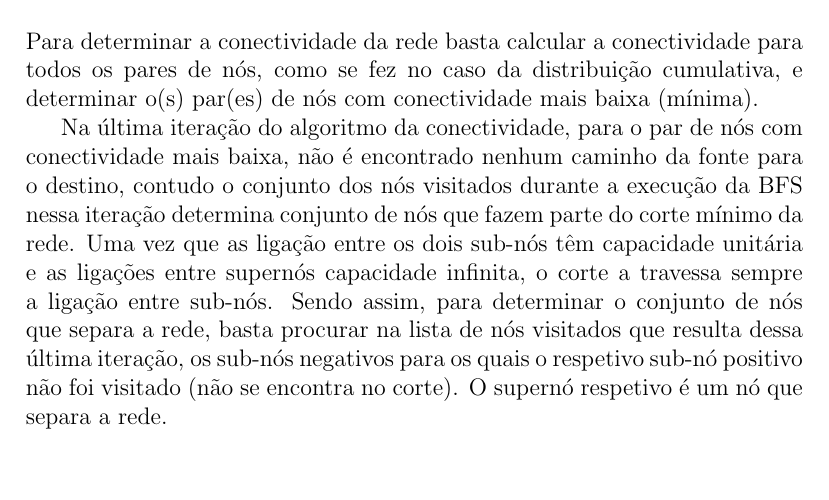
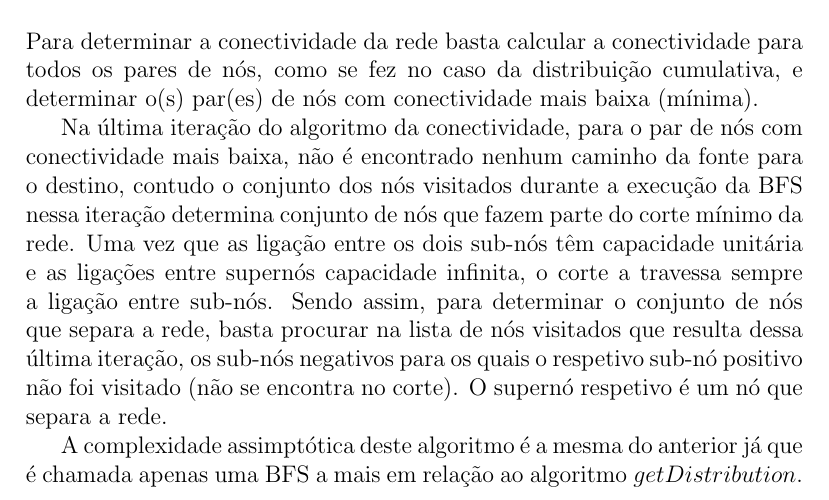
Before and after one commit to littlebrat/Network-Connectivity, a LaTeX document (report/main.tex): part of page 5 of 5, cut so that both start at the same text, the shorter picture padded with empty space. Compiled offline with pdfLaTeX.

Commit message:
Complexity of the third algorithm

```diff
--- a/report/main.tex
+++ b/report/main.tex
@@ -141,5 +141,7 @@ Para determinar a conectividade da rede basta calcular a conectividade para todo
 
 Na última iteração do algoritmo da conectividade, para o par de nós com conectividade mais baixa, não é encontrado nenhum caminho da fonte para o destino, contudo o conjunto dos nós visitados durante a execução da BFS nessa iteração determina conjunto de nós que fazem parte do corte mínimo da rede. Uma vez que as ligação entre os dois sub-nós têm capacidade unitária e as ligações entre supernós capacidade infinita, o corte a travessa sempre a ligação entre sub-nós. Sendo assim, para determinar o conjunto de nós que separa a rede, basta procurar na lista de nós visitados que resulta dessa última iteração, os sub-nós negativos para os quais o respetivo sub-nó positivo não foi visitado (não se encontra no corte). O supernó respetivo é um nó que separa a rede.
 
+A complexidade assimptótica deste algoritmo é a mesma do anterior já que é chamada apenas uma BFS a mais em relação ao algoritmo $getDistribution$.
+
 
 \end{document}
```
